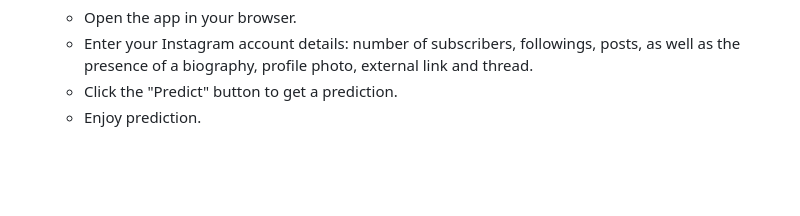
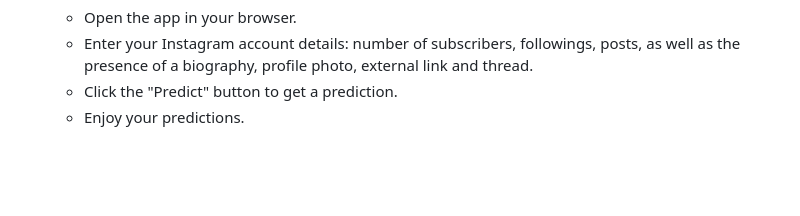
Before and after one commit to syndicate2k/InstagramFakeAccountChecker, a Markdown page: README.md, the part around the change printed below. Drawn GitHub-style.

```diff
--- a/README.md
+++ b/README.md
@@ -107,7 +111,7 @@ Final model will be used in form of web service on Flask via load file **predict
   * Open the app in your browser.
   * Enter your Instagram account details: number of subscribers, followings, posts, as well as the presence of a biography, profile photo, external link and thread.
   * Click the "Predict" button to get a prediction.
-  * Enjoy prediction.
+  * Enjoy your predictions.
 
 
 <br><br>
```
Also changed, not shown: other parts of README.md (+4 -0 lines).
